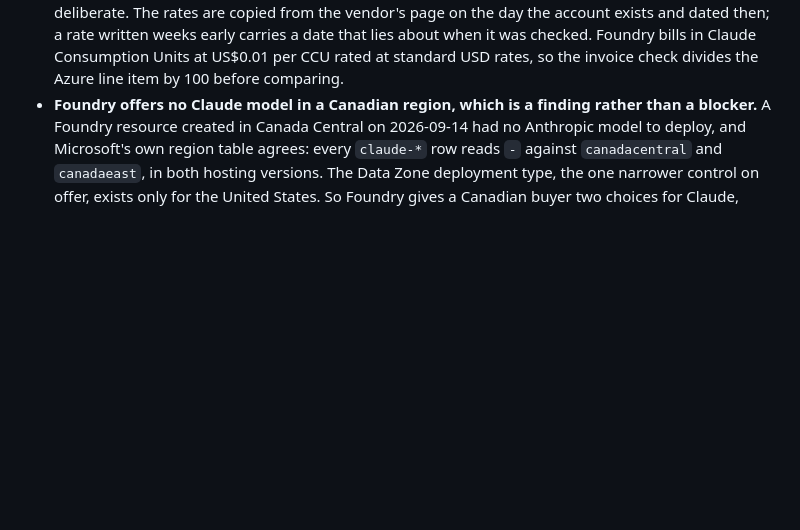
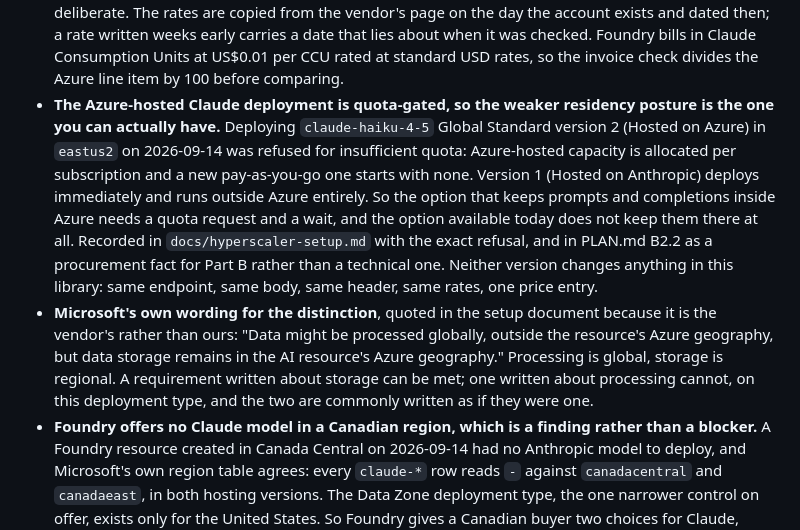
Before and after one commit to Peter-A-P/compliant-ai-gateway, a Markdown page: CHANGELOG.md, the part around the change. Drawn GitHub-style; blank space fills up the shorter version.

```diff
--- a/CHANGELOG.md
+++ b/CHANGELOG.md
@@ -25,6 +25,22 @@ major version are additive only; see docs/interface.md.
   dated then; a rate written weeks early carries a date that lies about when it was checked.
   Foundry bills in Claude Consumption Units at US$0.01 per CCU rated at standard USD rates, so
   the invoice check divides the Azure line item by 100 before comparing.
+- **The Azure-hosted Claude deployment is quota-gated, so the weaker residency posture is the
+  one you can actually have.** Deploying `claude-haiku-4-5` Global Standard version 2 (Hosted
+  on Azure) in `eastus2` on 2026-09-14 was refused for insufficient quota: Azure-hosted
+  capacity is allocated per subscription and a new pay-as-you-go one starts with none. Version
+  1 (Hosted on Anthropic) deploys immediately and runs outside Azure entirely. So the option
+  that keeps prompts and completions inside Azure needs a quota request and a wait, and the
+  option available today does not keep them there at all. Recorded in
+  `docs/hyperscaler-setup.md` with the exact refusal, and in PLAN.md B2.2 as a procurement
+  fact for Part B rather than a technical one. Neither version changes anything in this
+  library: same endpoint, same body, same header, same rates, one price entry.
+- **Microsoft's own wording for the distinction**, quoted in the setup document because it is
+  the vendor's rather than ours: "Data might be processed globally, outside the resource's
+  Azure geography, but data storage remains in the AI resource's Azure geography." Processing
+  is global, storage is regional. A requirement written about storage can be met; one written
+  about processing cannot, on this deployment type, and the two are commonly written as if
+  they were one.
 - **Foundry offers no Claude model in a Canadian region, which is a finding rather than a
   blocker.** A Foundry resource created in Canada Central on 2026-09-14 had no Anthropic model
   to deploy, and Microsoft's own region table agrees: every `claude-*` row reads `-` against
```
Also changed, not shown: PLAN.md (+17 -0 lines), docs/hyperscaler-setup.md (+45 -6 lines).
